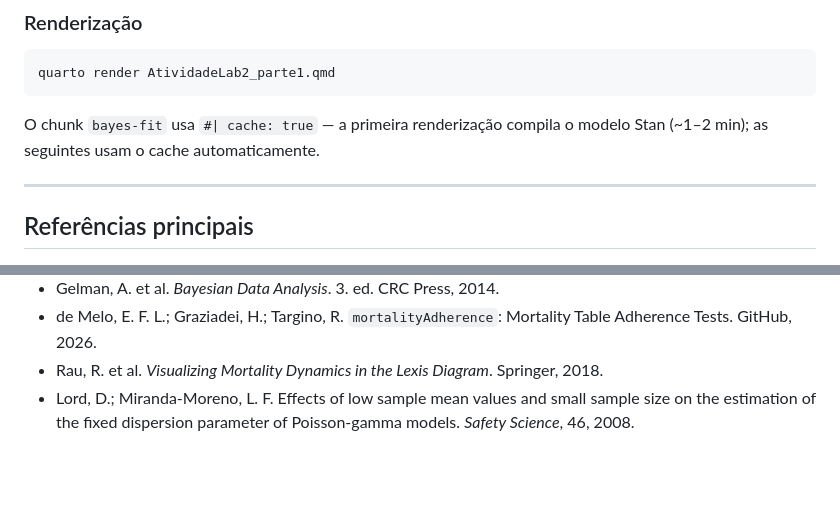
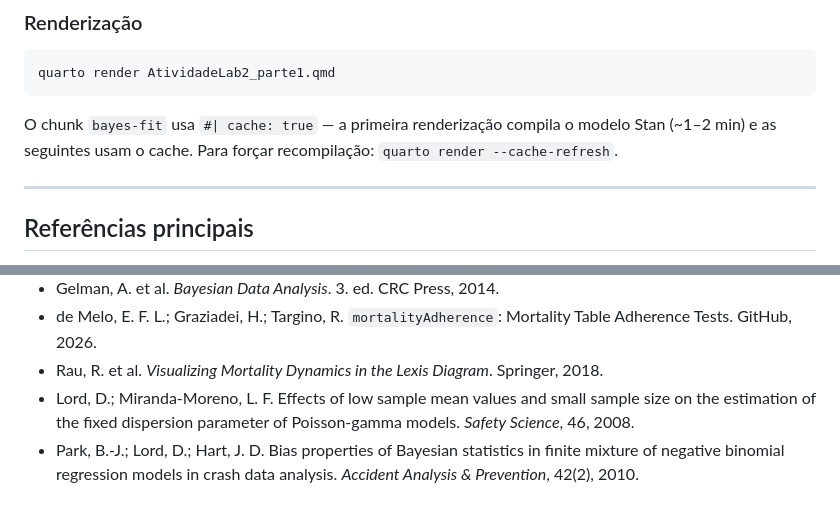
Before and after one commit to arthurpmotta02/credibilidade-mortalidade-efpc, a Markdown page: README.md, 2 parts joined by grey strips. GitHub-like rendering; blank space fills up the shorter version.

````diff
--- a/README.md
+++ b/README.md
@@ -100,7 +150,7 @@ remotes::install_url(
 quarto render AtividadeLab2_parte1.qmd
 ```
 
-O chunk `bayes-fit` usa `#| cache: true` — a primeira renderização compila o modelo Stan (~1–2 min); as seguintes usam o cache automaticamente.
+O chunk `bayes-fit` usa `#| cache: true` — a primeira renderização compila o modelo Stan (~1–2 min) e as seguintes usam o cache. Para forçar recompilação: `quarto render --cache-refresh`.
 
 ---
 
@@ -113,3 +163,4 @@ O chunk `bayes-fit` usa `#| cache: true` — a primeira renderização compila o
 - de Melo, E. F. L.; Graziadei, H.; Targino, R. `mortalityAdherence`: Mortality Table Adherence Tests. GitHub, 2026.
 - Rau, R. et al. *Visualizing Mortality Dynamics in the Lexis Diagram*. Springer, 2018.
 - Lord, D.; Miranda-Moreno, L. F. Effects of low sample mean values and small sample size on the estimation of the fixed dispersion parameter of Poisson-gamma models. *Safety Science*, 46, 2008.
+- Park, B.-J.; Lord, D.; Hart, J. D. Bias properties of Bayesian statistics in finite mixture of negative binomial regression models in crash data analysis. *Accident Analysis & Prevention*, 42(2), 2010.
````
Also changed, not shown: other parts of README.md (+77 -27 lines).
